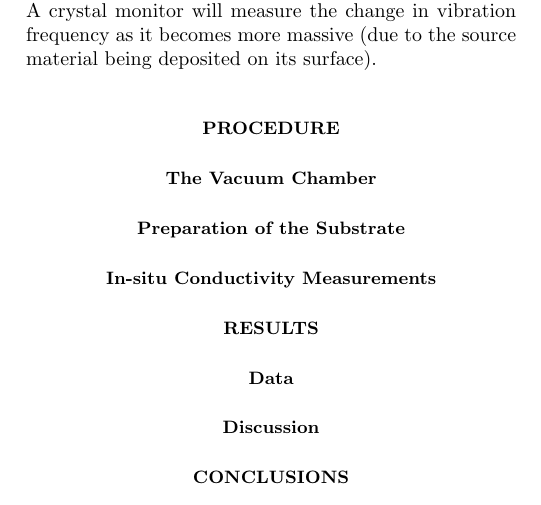
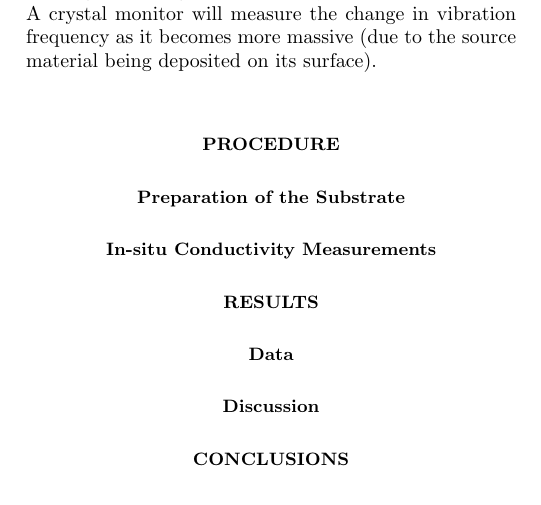
Before and after one commit to goldfish-dave/SeniorPhysicsLabReport2, a LaTeX paper (report.tex): part of one column of the page, cut so that both start at the same text. Compiled offline with pdfLaTeX.

Commit message:
vacuum chamber procedure removed

```diff
--- a/report.tex
+++ b/report.tex
@@ -47,8 +47,6 @@ In order to measure the thickness of the film while performing sputtering deposi
 
 \section{Procedure}
 
-\subsection{The Vacuum Chamber}
-
 \subsection{Preparation of the Substrate}
 
 \subsection{In-situ Conductivity Measurements}
```
